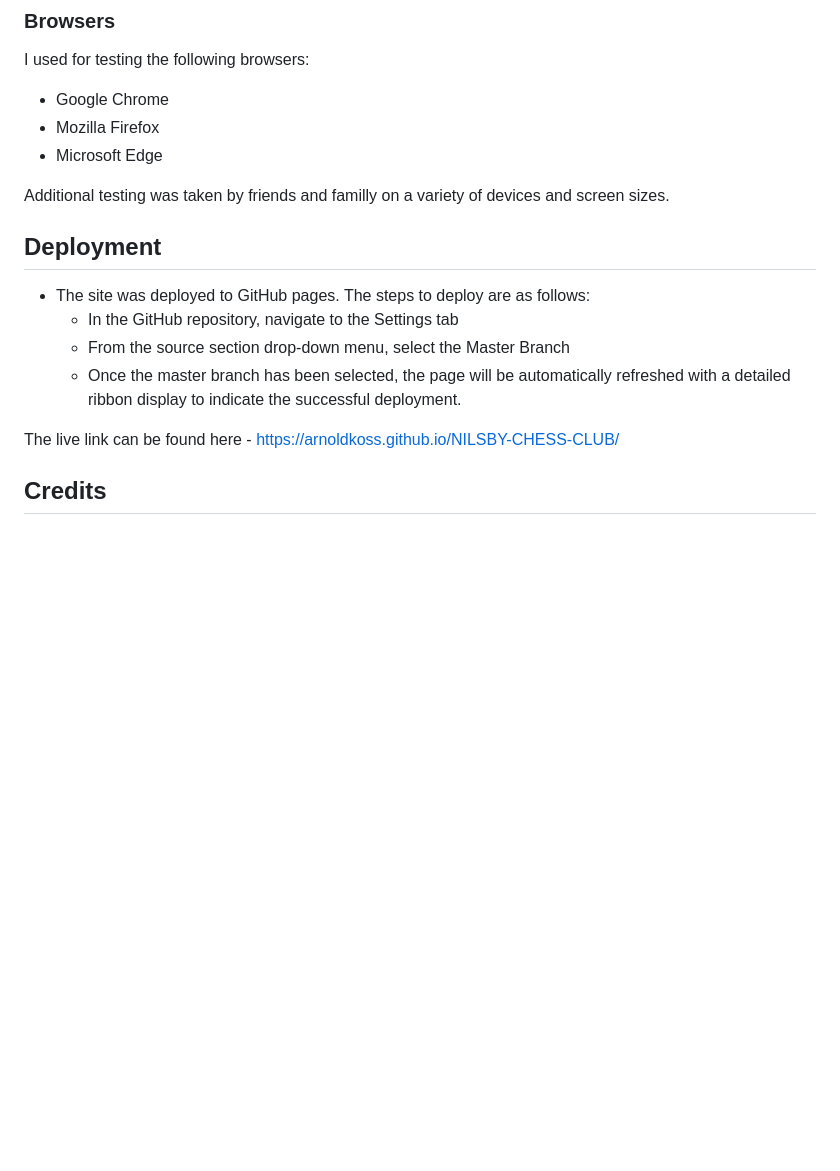
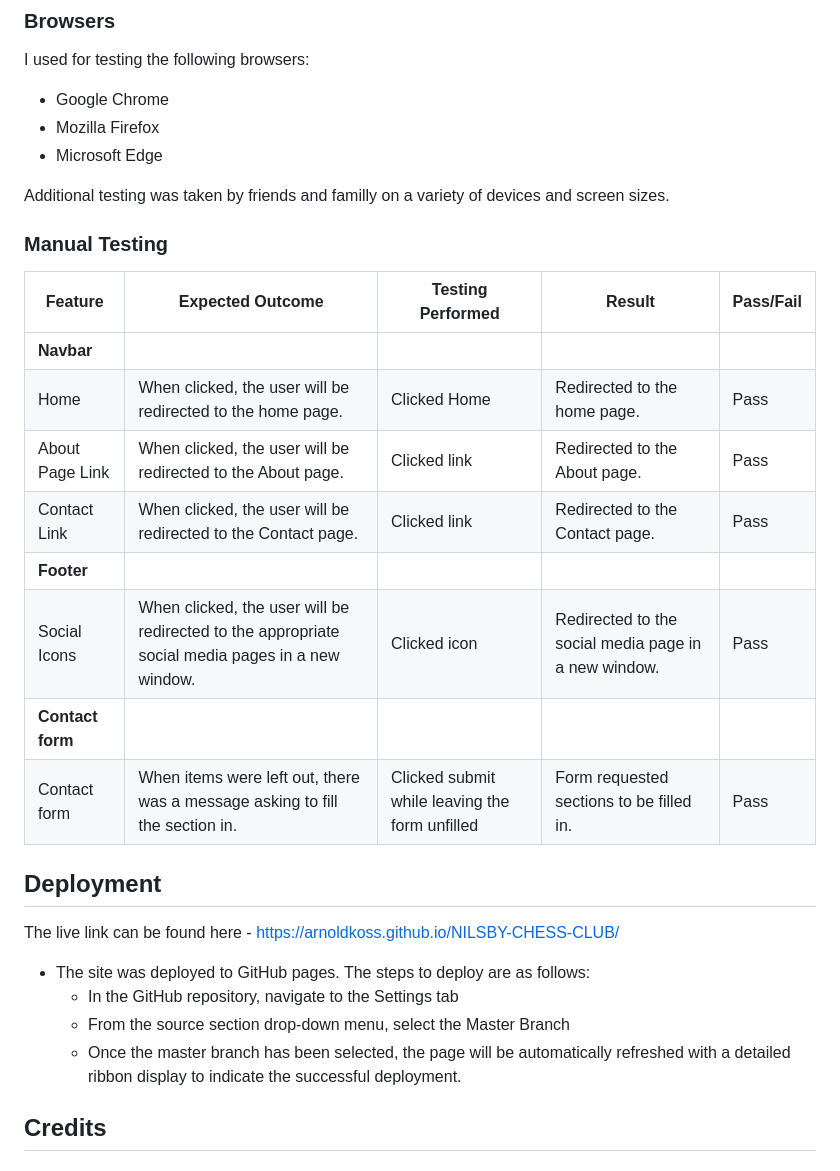
Before and after one commit to arnoldkoss/NILSBY-CHESS-CLUB, a Markdown page: README.md, the part around the change printed below. Rendered like a GitHub page; blank space fills up the shorter version.

```diff
--- a/README.md
+++ b/README.md
@@ -144,15 +183,29 @@ I used Chrome's Lighthouse developer tool to check my sites performance, it was
 
 Additional testing was taken by friends and familly on a variety of devices and screen sizes.
 
+### Manual Testing
+
+| Feature                        | Expected Outcome                                      | Testing Performed            | Result                                | Pass/Fail |
+|--------------------------------|------------------------------------------------------|------------------------------|---------------------------------------|-----------|
+| **Navbar**                     |                                                      |                              |                                       |           |
+| Home   | When clicked, the user will be redirected to the home page. | Clicked Home  | Redirected to the home page.          | Pass      |
+| About Page Link                 | When clicked, the user will be redirected to the About page. | Clicked link            | Redirected to the About page.          | Pass      |
+| Contact Link             | When clicked, the user will be redirected to the Contact page. | Clicked link     | Redirected to the Contact page.  | Pass      |
+| **Footer**           |                                                                     |                            |                                                      |           |
+| Social Icons         | When clicked, the user will be redirected to the appropriate social media pages in a new window. | Clicked icon | Redirected to the social media page in a new window. | Pass      |
+**Contact form**           |                                                                     |                            |                                                      |           |
+| Contact form         | When items were left out, there was a message asking to fill the section in. | Clicked submit while leaving the form unfilled | Form requested sections to be filled in.       | Pass      |
 
 ## Deployment
+
+The live link can be found here - <https://arnoldkoss.github.io/NILSBY-CHESS-CLUB/>
 
 - The site was deployed to GitHub pages. The steps to deploy are as follows:
   - In the GitHub repository, navigate to the Settings tab
   - From the source section drop-down menu, select the Master Branch
   - Once the master branch has been selected, the page will be automatically refreshed with a detailed ribbon display to indicate the successful deployment.
 
-The live link can be found here - <https://arnoldkoss.github.io/NILSBY-CHESS-CLUB/>
+
 
 ## Credits
 
```
Also changed, not shown: other parts of README.md (+55 -16 lines), documentation/colour-scheme.png (added), documentation/oleo.script.png (added).
